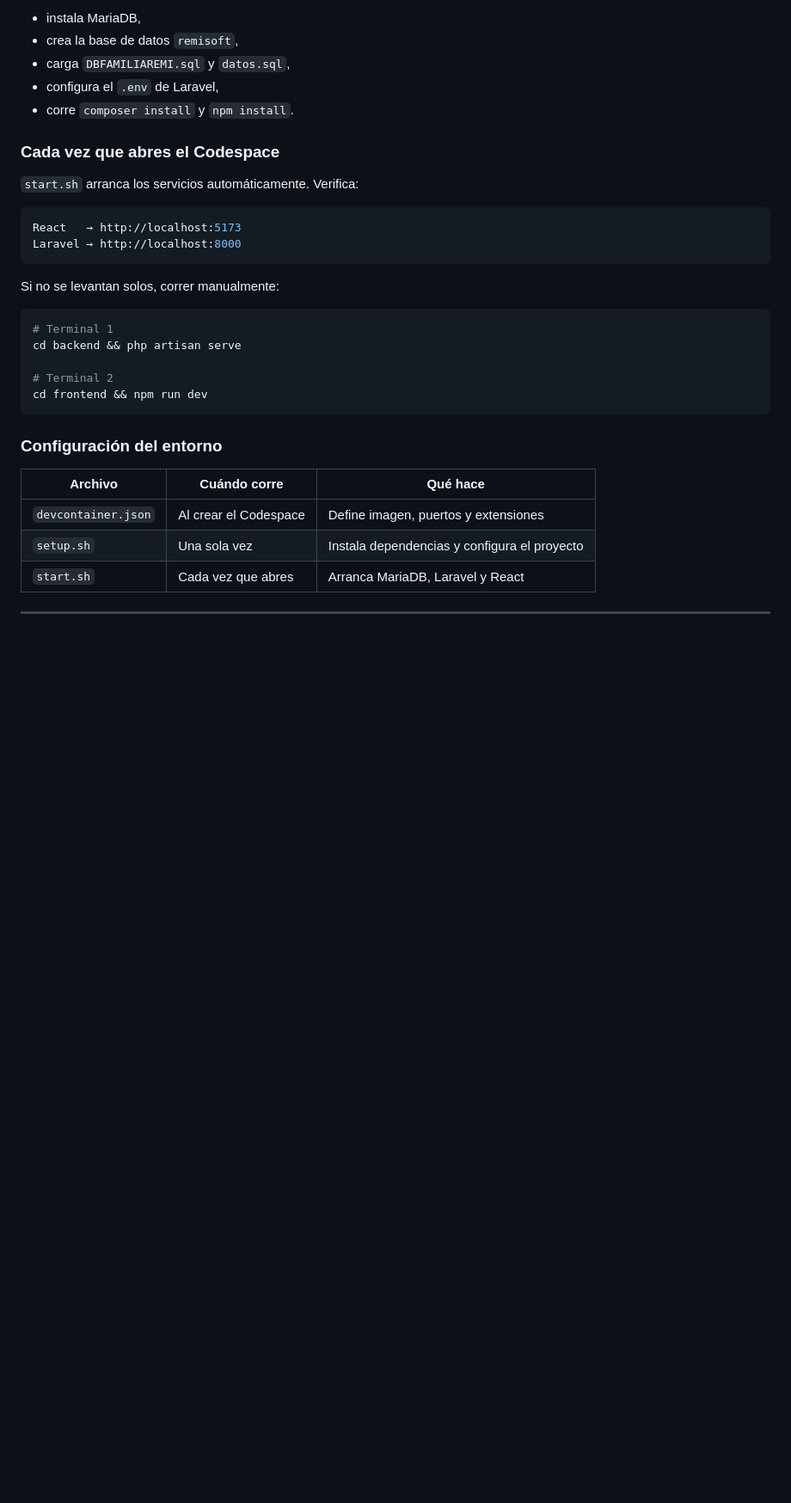
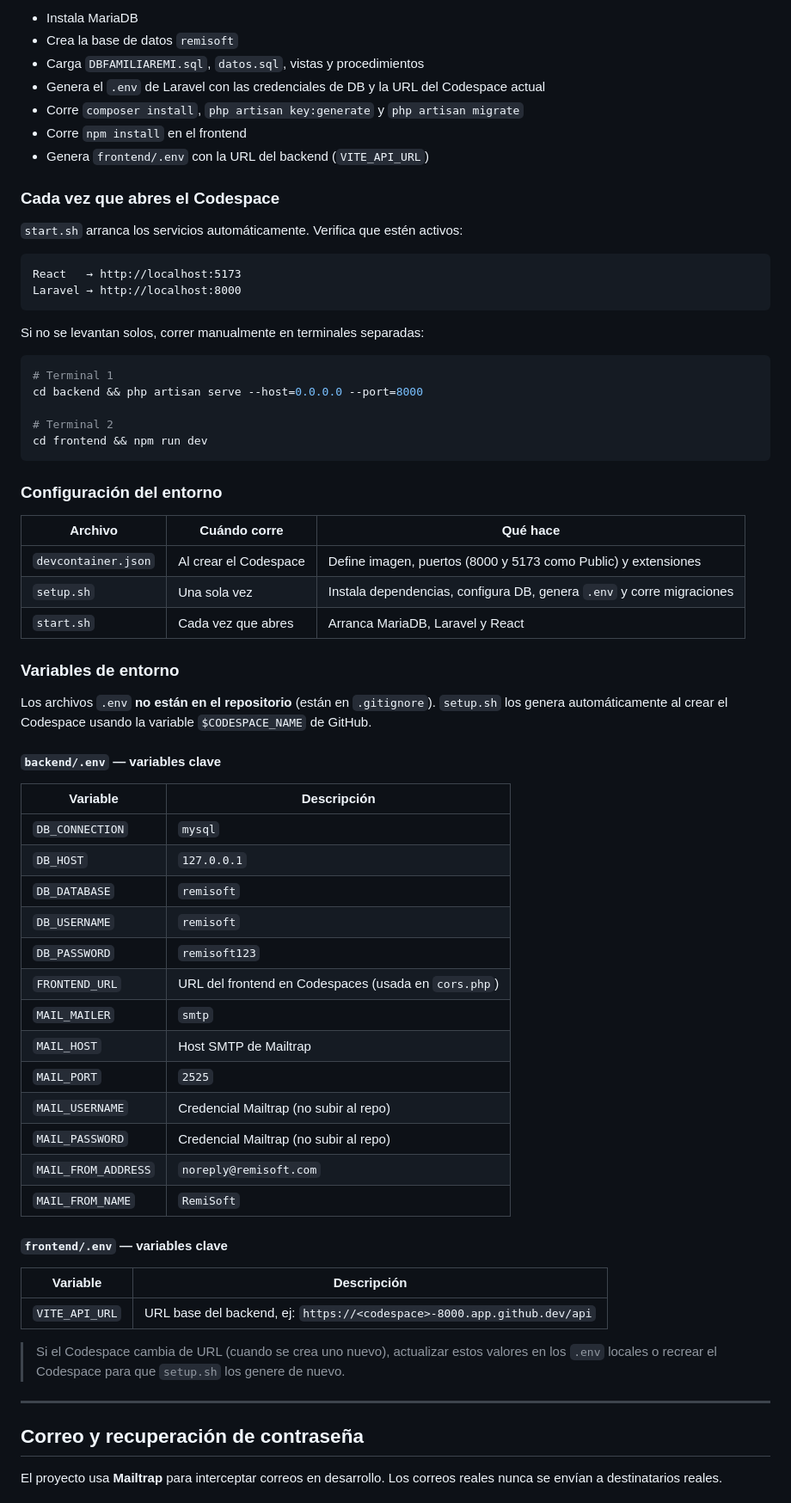
Before and after one commit to Cesar10007/Proyecto-Remisoft, a Markdown page: README.md, the part around one of its changes. Shown at 86% size. Drawn GitHub-style; blank space fills up the shorter version.

````diff
--- a/README.md
+++ b/README.md
@@ -139,24 +146,26 @@ Al crear el Codespace, `setup.sh` deja listo el entorno:
 
-- instala MariaDB,
-- crea la base de datos `remisoft`,
-- carga `DBFAMILIAREMI.sql` y `datos.sql`,
-- configura el `.env` de Laravel,
-- corre `composer install` y `npm install`.
+- Instala MariaDB
+- Crea la base de datos `remisoft`
+- Carga `DBFAMILIAREMI.sql`, `datos.sql`, vistas y procedimientos
+- Genera el `.env` de Laravel con las credenciales de DB y la URL del Codespace actual
+- Corre `composer install`, `php artisan key:generate` y `php artisan migrate`
+- Corre `npm install` en el frontend
+- Genera `frontend/.env` con la URL del backend (`VITE_API_URL`)
 
 ### Cada vez que abres el Codespace
 
-`start.sh` arranca los servicios automáticamente. Verifica:
+`start.sh` arranca los servicios automáticamente. Verifica que estén activos:
 
-```bash
+```
 React   → http://localhost:5173
 Laravel → http://localhost:8000
 ```
 
-Si no se levantan solos, correr manualmente:
+Si no se levantan solos, correr manualmente en terminales separadas:
 
 ```bash
 # Terminal 1
-cd backend && php artisan serve
+cd backend && php artisan serve --host=0.0.0.0 --port=8000
 
 # Terminal 2
 cd frontend && npm run dev
@@ -166,8 +175,43 @@ cd frontend && npm run dev
 
 | Archivo | Cuándo corre | Qué hace |
 |---------|-------------|----------|
-| `devcontainer.json` | Al crear el Codespace | Define imagen, puertos y extensiones |
-| `setup.sh` | Una sola vez | Instala dependencias y configura el proyecto |
+| `devcontainer.json` | Al crear el Codespace | Define imagen, puertos (8000 y 5173 como Public) y extensiones |
+| `setup.sh` | Una sola vez | Instala dependencias, configura DB, genera `.env` y corre migraciones |
 | `start.sh` | Cada vez que abres | Arranca MariaDB, Laravel y React |
 
-***
+### Variables de entorno
+
+Los archivos `.env` **no están en el repositorio** (están en `.gitignore`). `setup.sh` los genera automáticamente al crear el Codespace usando la variable `$CODESPACE_NAME` de GitHub.
+
+#### `backend/.env` — variables clave
+
+| Variable | Descripción |
+|----------|-------------|
+| `DB_CONNECTION` | `mysql` |
+| `DB_HOST` | `127.0.0.1` |
+| `DB_DATABASE` | `remisoft` |
+| `DB_USERNAME` | `remisoft` |
+| `DB_PASSWORD` | `remisoft123` |
+| `FRONTEND_URL` | URL del frontend en Codespaces (usada en `cors.php`) |
+| `MAIL_MAILER` | `smtp` |
+| `MAIL_HOST` | Host SMTP de Mailtrap |
+| `MAIL_PORT` | `2525` |
+| `MAIL_USERNAME` | Credencial Mailtrap (no subir al repo) |
+| `MAIL_PASSWORD` | Credencial Mailtrap (no subir al repo) |
+| `MAIL_FROM_ADDRESS` | `noreply@remisoft.com` |
+| `MAIL_FROM_NAME` | `RemiSoft` |
+
+#### `frontend/.env` — variables clave
+
+| Variable | Descripción |
+|----------|-------------|
+| `VITE_API_URL` | URL base del backend, ej: `https://<codespace>-8000.app.github.dev/api` |
+
+> Si el Codespace cambia de URL (cuando se crea uno nuevo), actualizar estos valores en los `.env` locales o recrear el Codespace para que `setup.sh` los genere de nuevo.
+
+---
+
+## Correo y recuperación de contraseña
+
+El proyecto usa **Mailtrap** para interceptar correos en desarrollo. Los correos reales nunca se envían a destinatarios reales.
+
````
Also changed, not shown: other parts of README.md (+159 -124 lines).
